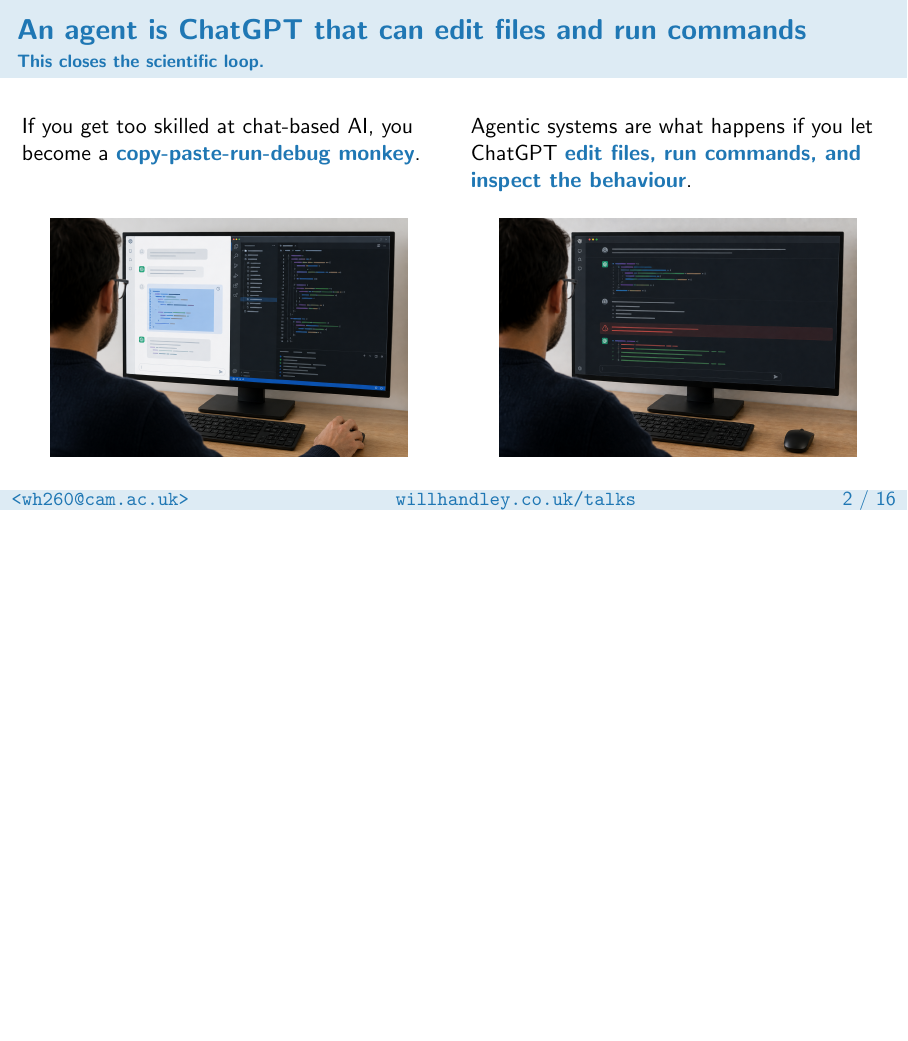
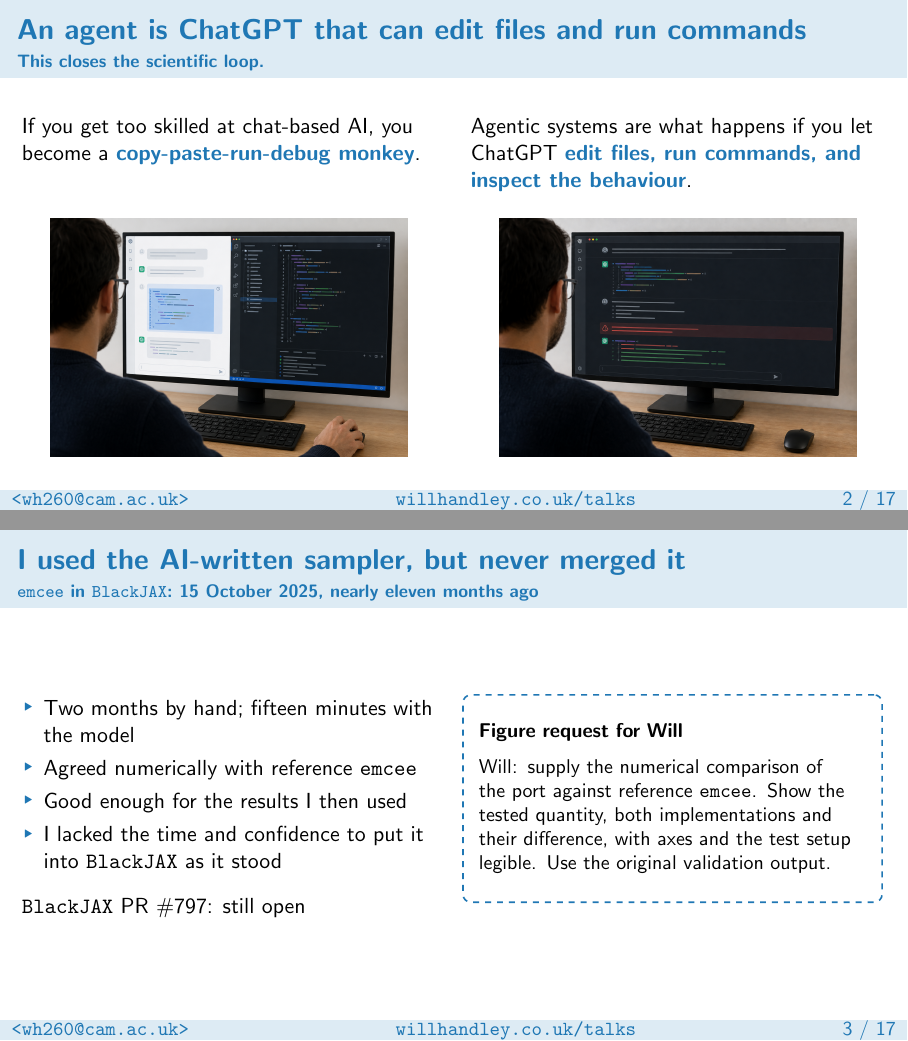
Before and after one commit to williamjameshandley/talks, LaTeX slides (will_handley.tex): page 3 of 17 before the commit and pages 3 and 4 of 18 after it, the two joined at a grey line, the shorter picture padded with empty space. Compiled offline with pdfLaTeX.

Commit message:
Add emcee case study with unmerged qualification

```diff
--- a/will_handley.tex
+++ b/will_handley.tex
@@ -94,6 +94,26 @@
         \begin{column}{0.48\textwidth}
             \centering
             \includegraphics[height=4.2cm]{figures/scientist-supervising-agent-session.png}
+        \end{column}
+    \end{columns}
+\end{frame}
+
+\begin{frame}{I used the AI-written sampler, but never merged it}
+    \framesubtitle{\texttt{emcee} in \texttt{BlackJAX}: 15 October 2025, nearly eleven months ago}
+    \begin{columns}[T,onlytextwidth]
+        \begin{column}{0.49\textwidth}
+            \begin{itemize}
+                \item Two months by hand; fifteen minutes with the model
+                \item Agreed numerically with reference \texttt{emcee}
+                \item Good enough for the results I then used
+                \item I lacked the time and confidence to put it into \texttt{BlackJAX} as it stood
+            \end{itemize}
+            \medskip
+            \href{https://github.com/blackjax-devs/blackjax/pull/797}{\texttt{BlackJAX} PR \#797}: still open
+        \end{column}
+        \begin{column}{0.49\textwidth}
+            \small
+            \figurerequest{Will: supply the numerical comparison of the port against reference \texttt{emcee}. Show the tested quantity, both implementations and their difference, with axes and the test setup legible. Use the original validation output.}
         \end{column}
     \end{columns}
 \end{frame}
```
